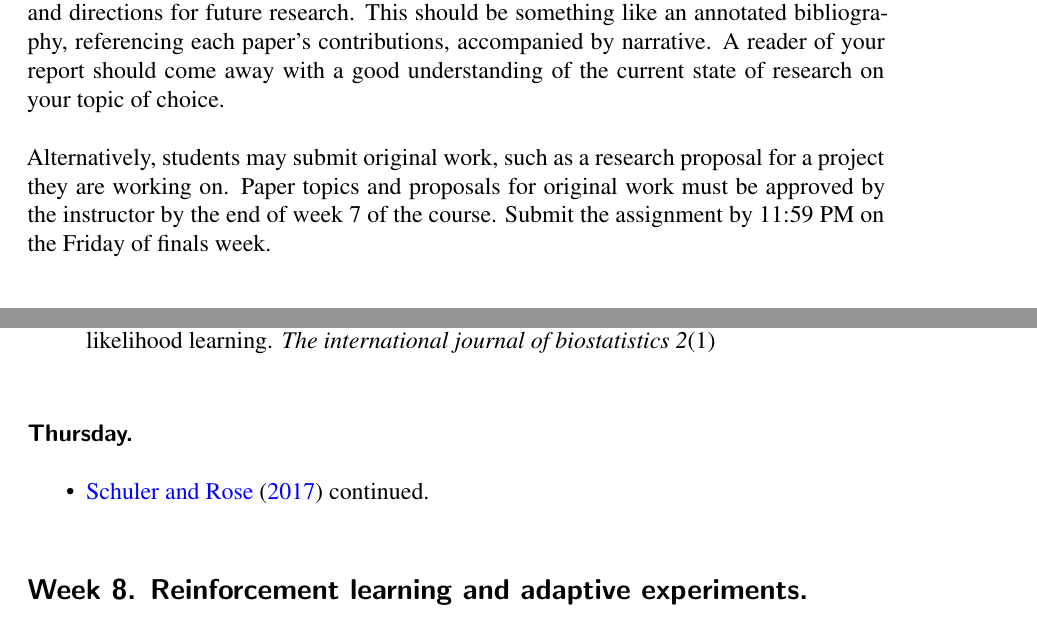
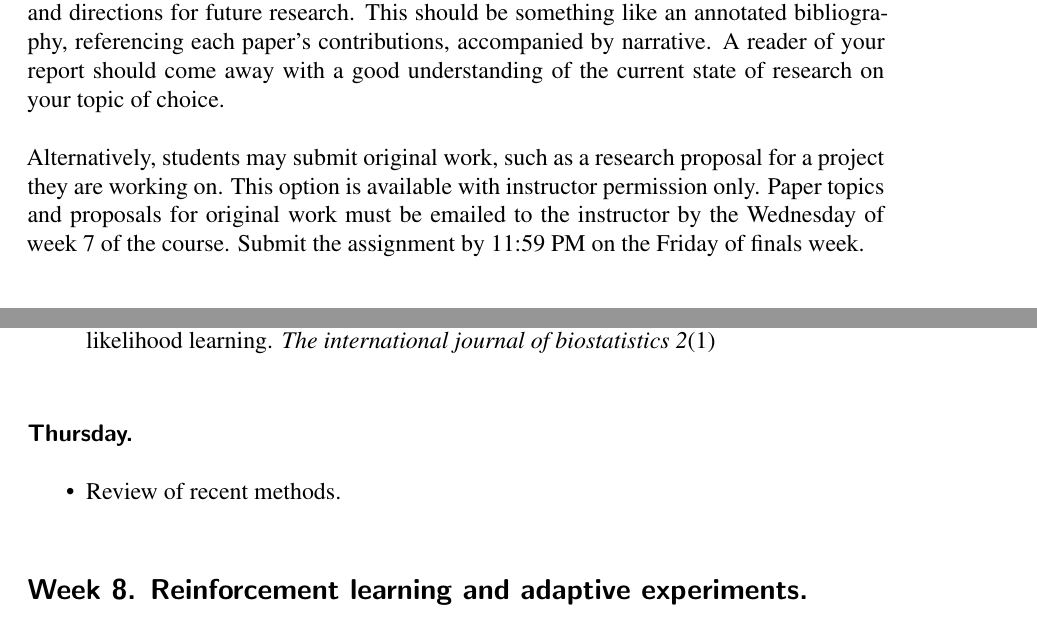
Before and after one commit to UChicago-pol-methods/plsc-40601-CI-ML, a LaTeX document (syllabus_PLSC40601.tex): two parts of pages 3 and 8 of 13, joined at a grey line, cut so that both start at the same text. Compiled offline with LaTeX, dvips and Ghostscript.

Commit message:
syllabus updates

```diff
--- a/syllabus_PLSC40601.tex
+++ b/syllabus_PLSC40601.tex
@@ -101,7 +101,7 @@ References on how to write a referee report:
 The paper may be summarizing work on one of the themes we have discussed, or on another topic related to developments in machine learning for causal inference. Discuss the foundations for this work in statistics or related fields, how this work has developed, competing methodologies or debates with associated benefits and drawbacks, and directions for future research. This should be something like an annotated bibliography, referencing each paper's contributions, accompanied by narrative. A reader of your report should come away with a good understanding of the current state of research on your topic of choice.
 
 Alternatively, students may submit original work, such as a research proposal for a project they are working on.
-Paper topics and proposals for original work must be approved by the instructor by the end of week 7 of the course.
+This option is available with instructor permission only. Paper topics and proposals for original work must be emailed to the instructor by the Wednesday of week 7 of the course.
 Submit the assignment by 11:59 PM on the Friday of finals week.
 
 
@@ -250,7 +250,7 @@ The slides present the same material as the paper, with some additional narrativ
 \subsubsection*{Thursday.}
 
 \begin{itemize}
-\item \cite{schuler2017targeted} continued.
+\item Review of recent methods.
 \end{itemize}
 
 \subsection*{Week 8. Reinforcement learning and adaptive experiments.}
```
Also changed, not shown: assets/tibshirani9-1.png (added), syllabus_PLSC40601.pdf, 1 other file.
